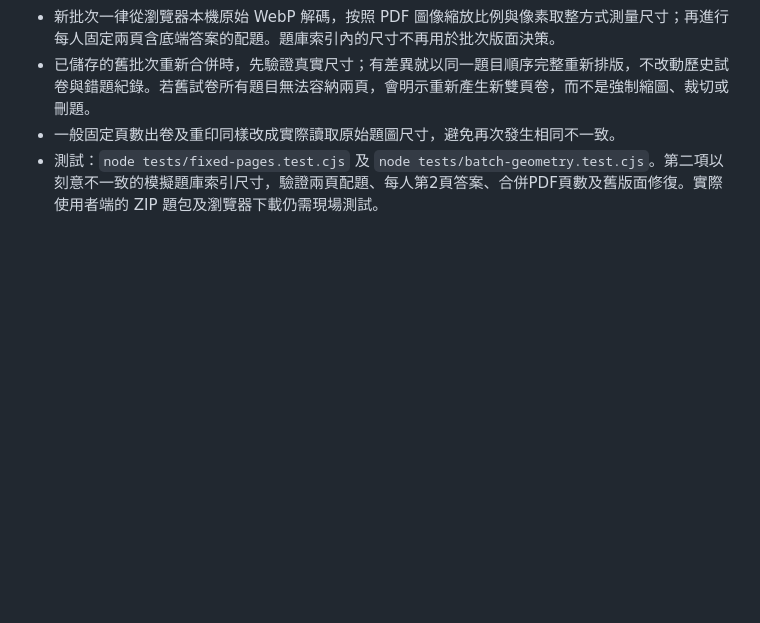
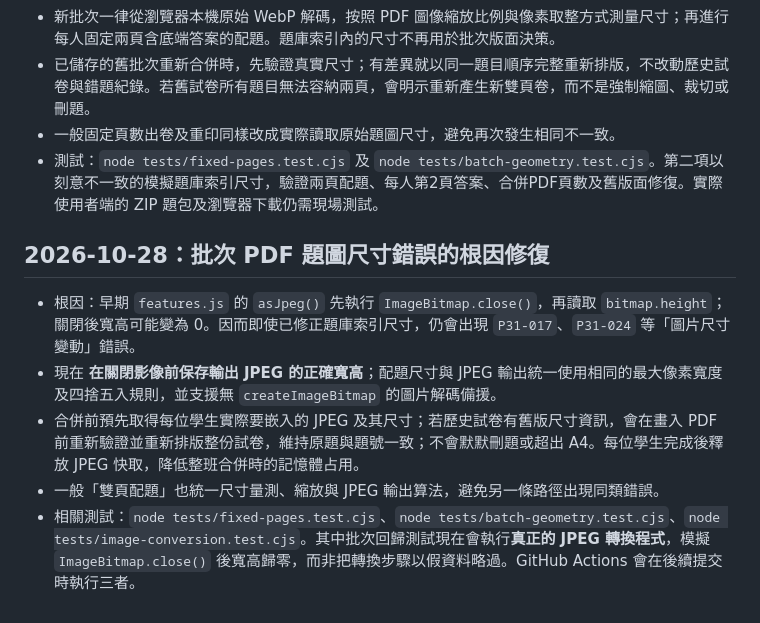
Before and after one commit to kaoelvmpvm/ideal-barnacle, a Markdown page: README.md, the part around the change. Rendered like a GitHub page; blank space fills up the shorter version.

Commit message:
Record exact ImageBitmap close-after-geometry root cause and end-to-end safeguards

```diff
--- a/README.md
+++ b/README.md
@@ -84,3 +84,11 @@
 - 已儲存的舊批次重新合併時，先驗證真實尺寸；有差異就以同一題目順序完整重新排版，不改動歷史試卷與錯題紀錄。若舊試卷所有題目無法容納兩頁，會明示重新產生新雙頁卷，而不是強制縮圖、裁切或刪題。
 - 一般固定頁數出卷及重印同樣改成實際讀取原始題圖尺寸，避免再次發生相同不一致。
 - 測試：`node tests/fixed-pages.test.cjs` 及 `node tests/batch-geometry.test.cjs`。第二項以刻意不一致的模擬題庫索引尺寸，驗證兩頁配題、每人第2頁答案、合併PDF頁數及舊版面修復。實際使用者端的 ZIP 題包及瀏覽器下載仍需現場測試。
+
+## 2026-10-28：批次 PDF 題圖尺寸錯誤的根因修復
+
+- 根因：早期 `features.js` 的 `asJpeg()` 先執行 `ImageBitmap.close()`，再讀取 `bitmap.height`；關閉後寬高可能變為 0。因而即使已修正題庫索引尺寸，仍會出現 `P31-017`、`P31-024` 等「圖片尺寸變動」錯誤。
+- 現在 **在關閉影像前保存輸出 JPEG 的正確寬高**；配題尺寸與 JPEG 輸出統一使用相同的最大像素寬度及四捨五入規則，並支援無 `createImageBitmap` 的圖片解碼備援。
+- 合併前預先取得每位學生實際要嵌入的 JPEG 及其尺寸；若歷史試卷有舊版尺寸資訊，會在畫入 PDF 前重新驗證並重新排版整份試卷，維持原題與題號一致；不會默默刪題或超出 A4。每位學生完成後釋放 JPEG 快取，降低整班合併時的記憶體占用。
+- 一般「雙頁配題」也統一尺寸量測、縮放與 JPEG 輸出算法，避免另一條路徑出現同類錯誤。
+- 相關測試：`node tests/fixed-pages.test.cjs`、`node tests/batch-geometry.test.cjs`、`node tests/image-conversion.test.cjs`。其中批次回歸測試現在會執行**真正的 JPEG 轉換程式**，模擬 `ImageBitmap.close()` 後寬高歸零，而非把轉換步驟以假資料略過。GitHub Actions 會在後續提交時執行三者。
```
